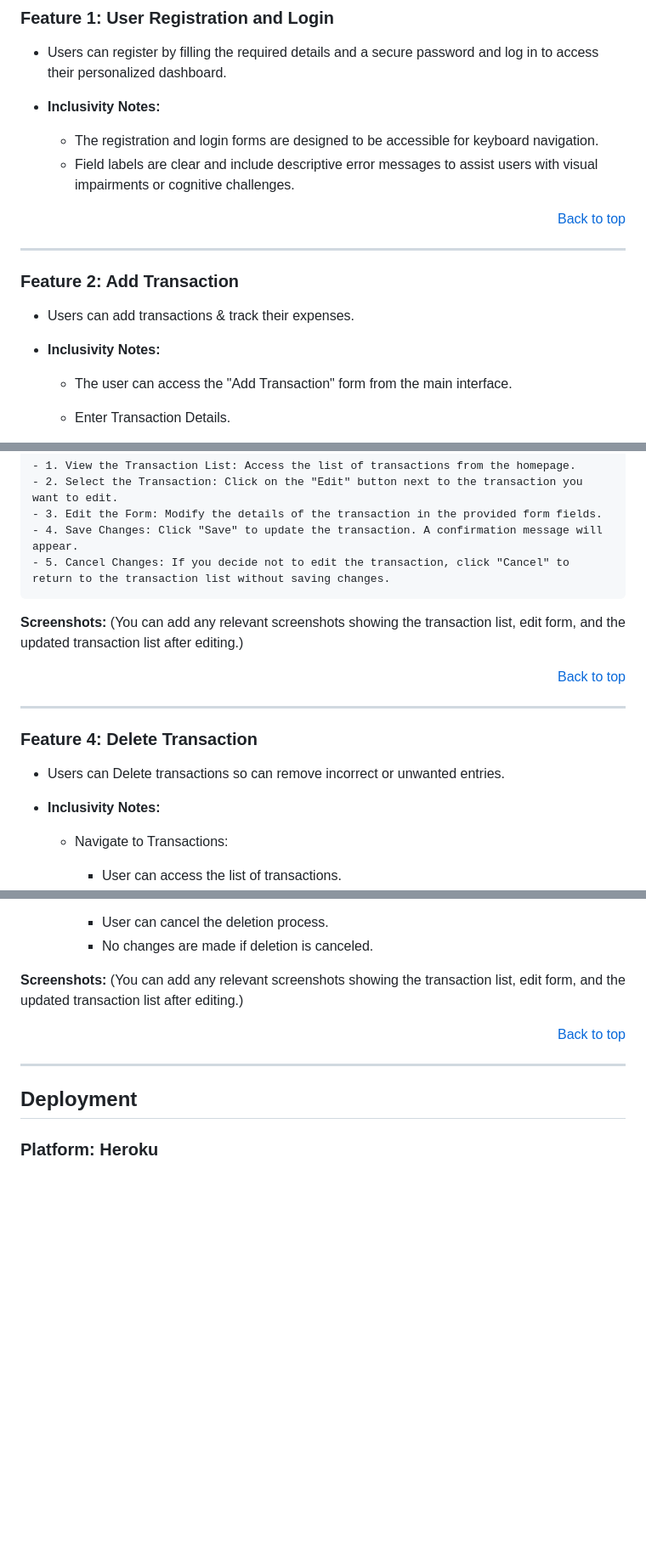
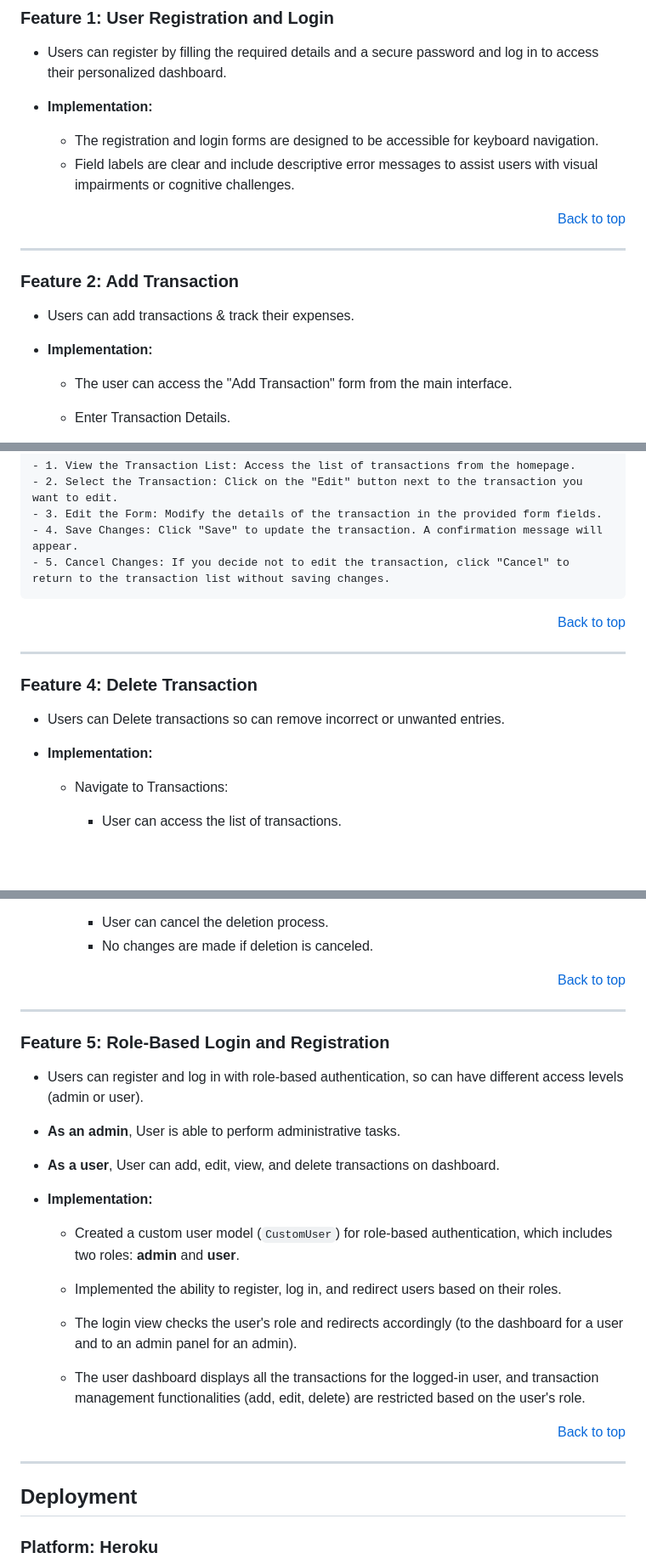
Before and after one commit to Navya-K-N-24/SpendWise, a Markdown page: README.md, 3 parts joined by grey strips. Shown: that part at 85% size. GitHub-like rendering; blank space fills up the shorter version.

Commit message:
Update README with completed Role-Based Login and Registration user story

```diff
--- a/README.md
+++ b/README.md
@@ -73,7 +74,7 @@ Live site: [https://spendwisenavya-47b3e163d0fa.herokuapp.com/](https://spendwis
 
   - Users can register by filling the required details and a secure password and log in to access their personalized dashboard.
 
-  - **Inclusivity Notes:**
+  - **Implementation:**
     - The registration and login forms are designed to be accessible for keyboard navigation.
     - Field labels are clear and include descriptive error messages to assist users with visual impairments or cognitive challenges.
 
@@ -84,7 +85,7 @@ Live site: [https://spendwisenavya-47b3e163d0fa.herokuapp.com/](https://spendwis
 
   - Users can add transactions & track their expenses.
 
-  - **Inclusivity Notes:**
+  - **Implementation:**
     - The user can access the "Add Transaction" form from the main interface.
 
     - Enter Transaction Details.
@@ -151,16 +152,13 @@ Live site: [https://spendwisenavya-47b3e163d0fa.herokuapp.com/](https://spendwis
     - 4. Save Changes: Click "Save" to update the transaction. A confirmation message will appear.
     - 5. Cancel Changes: If you decide not to edit the transaction, click "Cancel" to return to the transaction list without saving changes.
 
-**Screenshots:**
-(You can add any relevant screenshots showing the transaction list, edit form, and the updated transaction list after editing.)
-
 <p align="right"><a href="#top">Back to top</a></p>
 <hr/>
 
 ### Feature 4: Delete Transaction
 
   - Users can Delete transactions so can remove incorrect or unwanted entries.
-  - **Inclusivity Notes:**
+  - **Implementation:**
 
     - Navigate to Transactions:
       - User can access the list of transactions.
@@ -182,8 +180,27 @@ Live site: [https://spendwisenavya-47b3e163d0fa.herokuapp.com/](https://spendwis
       - User can cancel the deletion process.
       - No changes are made if deletion is canceled.
 
-**Screenshots:**
-(You can add any relevant screenshots showing the transaction list, edit form, and the updated transaction list after editing.)
+<p align="right"><a href="#top">Back to top</a></p>
+<hr/>
+
+### Feature 5: Role-Based Login and Registration
+
+  - Users can register and log in with role-based authentication, so can have different access levels (admin or user).
+
+  - **As an admin**, User is able to perform administrative tasks.
+
+  - **As a user**, User can add, edit, view, and delete transactions on dashboard.
+
+  - **Implementation:**
+
+    - Created a custom user model (`CustomUser`) for role-based authentication, which includes two roles: **admin** and **user**.
+
+    - Implemented the ability to register, log in, and redirect users based on their roles.
+
+    - The login view checks the user's role and redirects accordingly (to the dashboard for a user and to an admin panel for an admin).
+
+    - The user dashboard displays all the transactions for the logged-in user, and transaction management functionalities (add, edit, delete) are restricted based on the user's
+      role.
 
 <p align="right"><a href="#top">Back to top</a></p>
 <hr/>
```
Also changed, not shown: other parts of README.md (+2 -1 lines).
